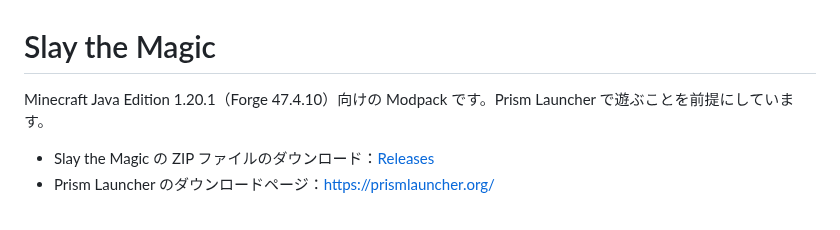
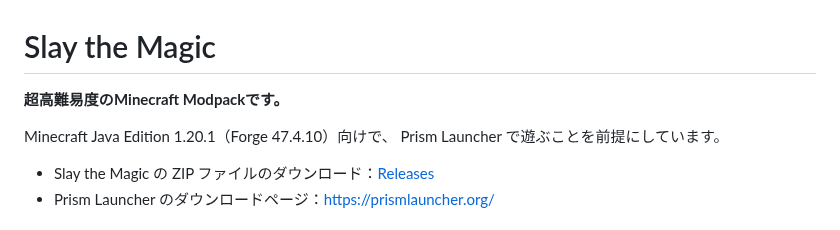
Before and after one commit to Akamatsu-First/Slay_the_Magic, a Markdown page: README.md, the part around the change. Rendered like a GitHub page.

```diff
--- a/README.md
+++ b/README.md
@@ -1,6 +1,9 @@
 # Slay the Magic
 
-Minecraft Java Edition 1.20.1（Forge 47.4.10）向けの Modpack です。Prism Launcher で遊ぶことを前提にしています。
+**超高難易度のMinecraft Modpackです。**
+
+
+Minecraft Java Edition 1.20.1（Forge 47.4.10）向けで、 Prism Launcher で遊ぶことを前提にしています。
 
 - Slay the Magic の ZIP ファイルのダウンロード：[Releases](https://github.com/Akamatsu-First/Slay_the_Magic/releases)
 - Prism Launcher のダウンロードページ：https://prismlauncher.org/
```
